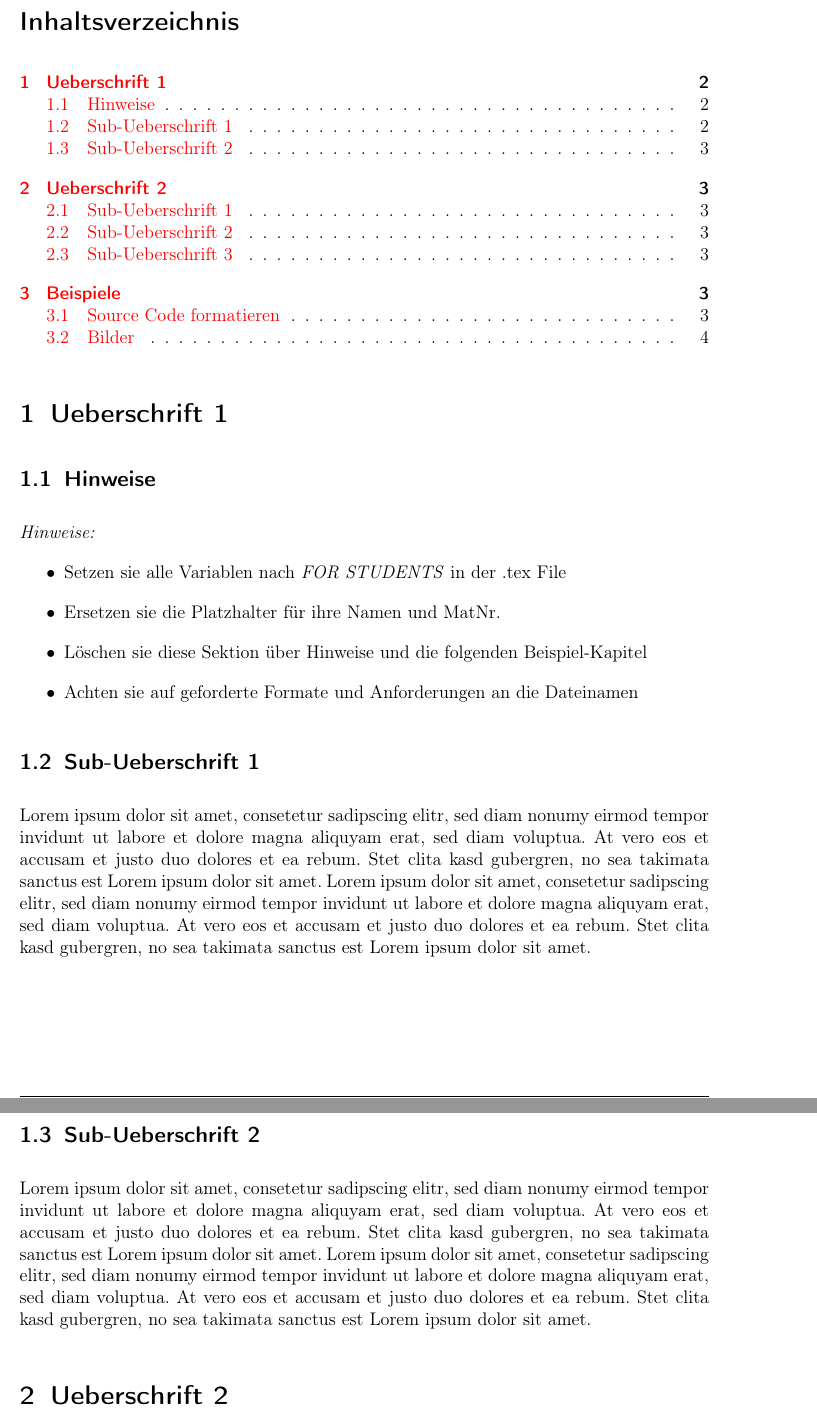
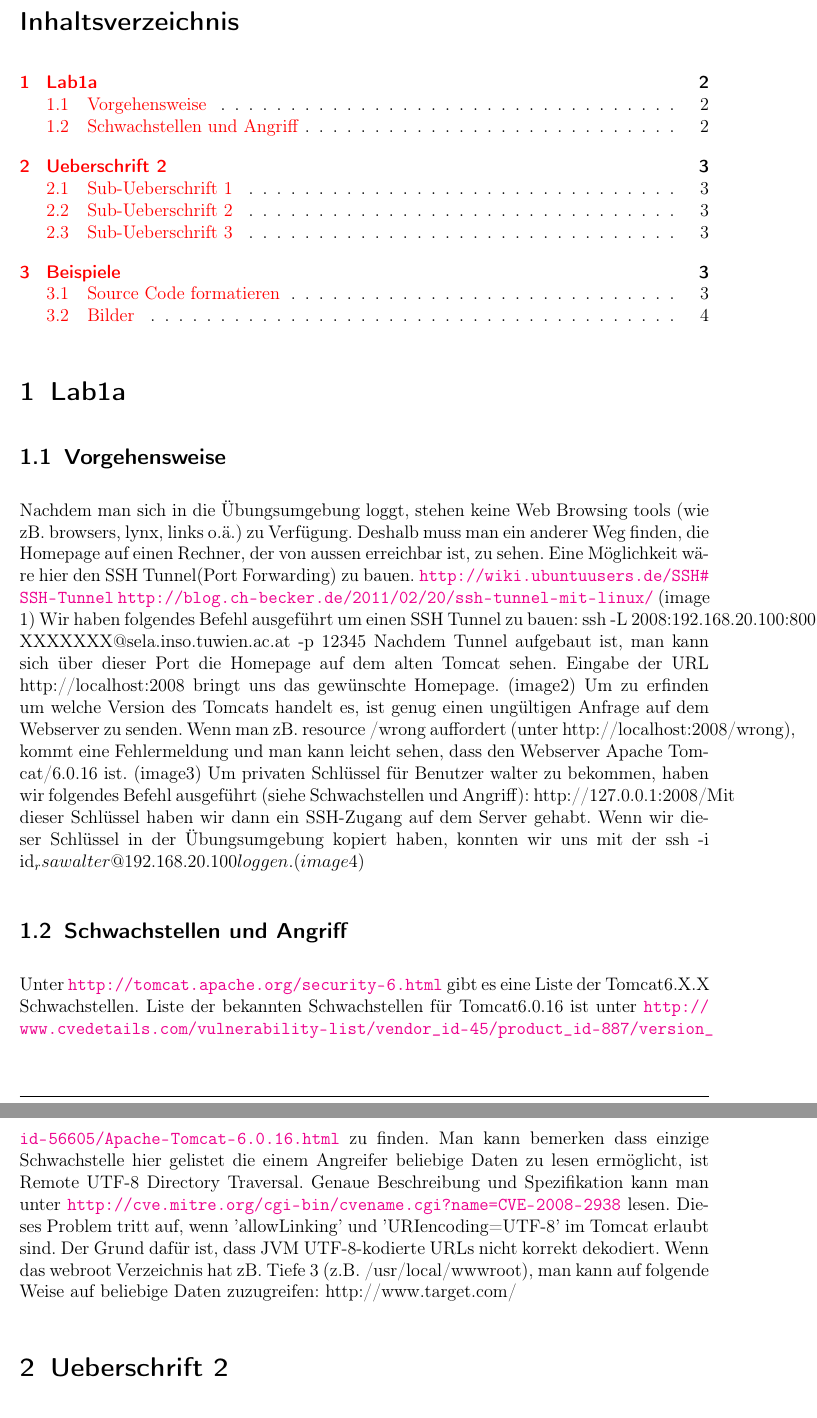
Before and after one commit to glueckself/sse4, a LaTeX document (lab1/protokoll/protokoll.tex): two parts of pages 2 and 3 of 5, joined at a grey line, cut so that both start at the same text. Compiled offline with pdfLaTeX.

Commit message:
lab1a v1.0

```diff
--- a/lab1/protokoll/protokoll.tex
+++ b/lab1/protokoll/protokoll.tex
@@ -46,9 +46,9 @@
 \newcommand{\studentCMatrnr}{0815001}
 \newcommand{\studentCEmail}{e0815001@student.tuwien.ac.at}
 
-\newcommand{\studentDName}{Aleksandar Mustermann}
-\newcommand{\studentDMatrnr}{0815001}
-\newcommand{\studentDEmail}{e0815001@student.tuwien.ac.at}
+\newcommand{\studentDName}{Aleksandar Sibincic}
+\newcommand{\studentDMatrnr}{0727895}
+\newcommand{\studentDEmail}{e0727895@student.tuwien.ac.at}
 %%%%%%%%%%%%%%%%%%%%%%%%%%%%%%%%%%%%%%%%%%%%%%%%%%%%%%%%%%%%%%%%%%%%%%
 %
 % DO NOT CHANGE THE FOLLOWING PART
@@ -70,22 +70,27 @@
 %
 %%%%%%%%%%%%%%%%%%%%%%%%%%%%%%%%%%%%%%%%%%%%%%%%%%%%%%%%%%%%%%%%%%%%%%
 
-\section{Ueberschrift 1}
+\section{Lab1a}
 
-\subsection{Hinweise}
-\emph{Hinweise:}
-\begin{itemize}
-    \item Setzen sie alle Variablen nach \emph{FOR STUDENTS} in der .tex File
-    \item Ersetzen sie die Platzhalter für ihre Namen und MatNr.
-    \item Löschen sie diese Sektion über Hinweise und die folgenden Beispiel-Kapitel
-    \item Achten sie auf geforderte Formate und Anforderungen an die Dateinamen
-\end{itemize}
+\subsection{Vorgehensweise}
+Nachdem man sich in die Übungsumgebung loggt, stehen keine Web Browsing tools (wie zB. browsers, lynx, links o.ä.) zu Verfügung. Deshalb muss man ein anderer Weg finden, die Homepage auf einen Rechner, der von aussen erreichbar ist, zu sehen. Eine Möglichkeit wäre hier den SSH Tunnel(Port Forwarding) zu bauen.
+\url{http://wiki.ubuntuusers.de/SSH#SSH-Tunnel}
+\url{http://blog.ch-becker.de/2011/02/20/ssh-tunnel-mit-linux/}
+(image 1)
+Wir haben folgendes Befehl ausgeführt um einen SSH Tunnel zu bauen:
+ssh -L 2008:192.168.20.100:8000 XXXXXXX@sela.inso.tuwien.ac.at -p 12345
+Nachdem Tunnel aufgebaut ist, man kann sich über dieser Port die Homepage auf dem alten Tomcat sehen. Eingabe der URL http://localhost:2008 bringt uns das gewünschte Homepage.
+(image2)
+Um zu erfinden um welche Version des Tomcats handelt es, ist genug einen ungültigen Anfrage auf dem Webserver zu senden. Wenn man zB. resource /wrong auffordert (unter http://localhost:2008/wrong), kommt eine Fehlermeldung und man kann leicht sehen,  dass den Webserver Apache Tomcat/6.0.16 ist.
+(image3)
+Um privaten Schlüssel für Benutzer walter zu bekommen, haben wir folgendes Befehl ausgeführt (siehe Schwachstellen und Angriff): http://127.0.0.1:2008/%c0%ae%c0%ae/%c0%ae%c0%ae/%c0%ae%c0%ae/%c0%ae%c0%ae/%c0%ae%c0%ae/home/walter/.ssh/id_rsa
+Mit dieser Schlüssel haben wir dann ein SSH-Zugang auf dem Server gehabt. Wenn wir dieser Schlüssel in der Übungsumgebung kopiert haben, konnten wir uns mit der
+ssh -i id_rsa walter@192.168.20.100 loggen.
+(image4)
 
-\subsection{Sub-Ueberschrift 1}
-Lorem ipsum dolor sit amet, consetetur sadipscing elitr, sed diam nonumy eirmod tempor invidunt ut labore et dolore magna aliquyam erat, sed diam voluptua. At vero eos et accusam et justo duo dolores et ea rebum. Stet clita kasd gubergren, no sea takimata sanctus est Lorem ipsum dolor sit amet. Lorem ipsum dolor sit amet, consetetur sadipscing elitr, sed diam nonumy eirmod tempor invidunt ut labore et dolore magna aliquyam erat, sed diam voluptua. At vero eos et accusam et justo duo dolores et ea rebum. Stet clita kasd gubergren, no sea takimata sanctus est Lorem ipsum dolor sit amet.
+\subsection{Schwachstellen und Angriff}
+Unter \url{http://tomcat.apache.org/security-6.html} gibt es eine Liste der Tomcat6.X.X Schwachstellen. Liste der bekannten Schwachstellen für Tomcat6.0.16 ist unter \url{http://www.cvedetails.com/vulnerability-list/vendor_id-45/product_id-887/version_id-56605/Apache-Tomcat-6.0.16.html} zu finden. Man kann bemerken dass einzige Schwachstelle hier gelistet die einem Angreifer beliebige Daten zu lesen ermöglicht, ist Remote UTF-8 Directory Traversal. Genaue Beschreibung und Spezifikation kann man unter \url{http://cve.mitre.org/cgi-bin/cvename.cgi?name=CVE-2008-2938} lesen. Dieses Problem tritt auf, wenn 'allowLinking' und 'URIencoding=UTF-8' im Tomcat erlaubt sind. Der Grund dafür ist, dass JVM UTF-8-kodierte URLs nicht korrekt dekodiert. Wenn das webroot Verzeichnis hat zB. Tiefe 3 (z.B. /usr/local/wwwroot), man kann auf folgende Weise auf beliebige Daten zuzugreifen: http://www.target.com/%c0%ae%c0%ae/%c0%ae%c0%ae/%c0%ae%c0%ae/foo/bar   . Eine mögliche Lösung um solche Angriffe zu vermeiden wäre entweder 'allowLinking' deaktivieren oder 'URIencoding' nicht auf UTF-8 setzen. Noch besser wäre Upgrade auf eine neuere Version des Tomcat. Mit der Version 6.0.18 ist dieses Problem gelöst.
 
-\subsection{Sub-Ueberschrift 2}
-Lorem ipsum dolor sit amet, consetetur sadipscing elitr, sed diam nonumy eirmod tempor invidunt ut labore et dolore magna aliquyam erat, sed diam voluptua. At vero eos et accusam et justo duo dolores et ea rebum. Stet clita kasd gubergren, no sea takimata sanctus est Lorem ipsum dolor sit amet. Lorem ipsum dolor sit amet, consetetur sadipscing elitr, sed diam nonumy eirmod tempor invidunt ut labore et dolore magna aliquyam erat, sed diam voluptua. At vero eos et accusam et justo duo dolores et ea rebum. Stet clita kasd gubergren, no sea takimata sanctus est Lorem ipsum dolor sit amet.
 
 \section{Ueberschrift 2}
 
```
